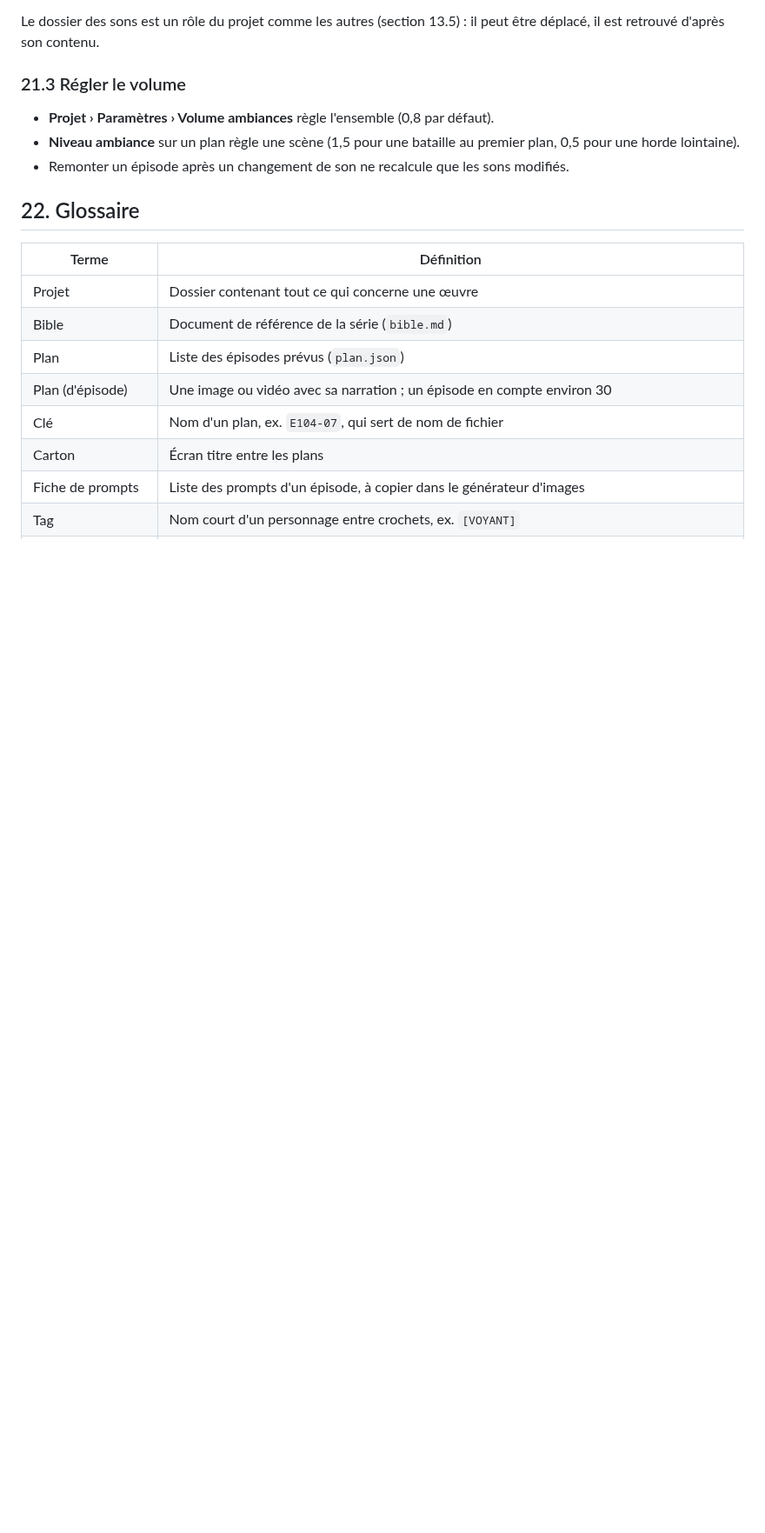
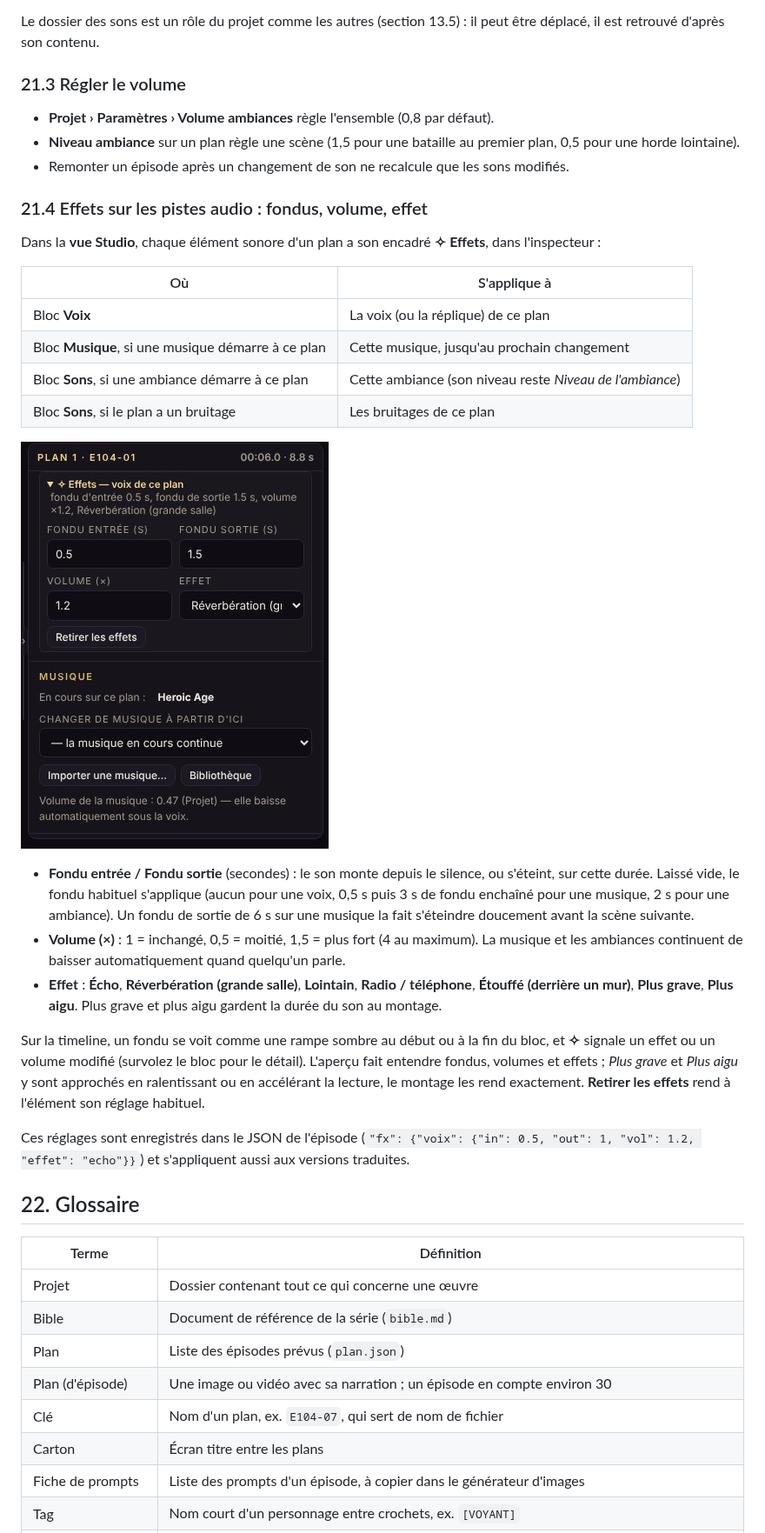
Before and after one commit to Nathan4KImpact/mks-movie-producer, a Markdown page: docs/MANUEL_UTILISATION.md, the part around the change. Shown at 87% size. Rendered like a GitHub page; pictures changed too: docs/images/25_effets_audio.jpg (added); blank space fills up the shorter version.

```diff
--- a/docs/MANUEL_UTILISATION.md
+++ b/docs/MANUEL_UTILISATION.md
@@ -565,6 +565,27 @@ Le dossier des sons est un rôle du projet comme les autres (section 13.5) : il
 - **Niveau ambiance** sur un plan règle une scène (1,5 pour une bataille au premier plan, 0,5 pour une horde lointaine).
 - Remonter un épisode après un changement de son ne recalcule que les sons modifiés.
 
+### 21.4 Effets sur les pistes audio : fondus, volume, effet
+
+Dans la **vue Studio**, chaque élément sonore d'un plan a son encadré **✧ Effets**, dans l'inspecteur :
+
+| Où | S'applique à |
+|---|---|
+| Bloc **Voix** | La voix (ou la réplique) de ce plan |
+| Bloc **Musique**, si une musique démarre à ce plan | Cette musique, jusqu'au prochain changement |
+| Bloc **Sons**, si une ambiance démarre à ce plan | Cette ambiance (son niveau reste *Niveau de l'ambiance*) |
+| Bloc **Sons**, si le plan a un bruitage | Les bruitages de ce plan |
+
+![Effets d'une voix dans l'inspecteur du Studio](images/25_effets_audio.jpg)
+
+- **Fondu entrée / Fondu sortie** (secondes) : le son monte depuis le silence, ou s'éteint, sur cette durée. Laissé vide, le fondu habituel s'applique (aucun pour une voix, 0,5 s puis 3 s de fondu enchaîné pour une musique, 2 s pour une ambiance). Un fondu de sortie de 6 s sur une musique la fait s'éteindre doucement avant la scène suivante.
+- **Volume (×)** : 1 = inchangé, 0,5 = moitié, 1,5 = plus fort (4 au maximum). La musique et les ambiances continuent de baisser automatiquement quand quelqu'un parle.
+- **Effet** : **Écho**, **Réverbération (grande salle)**, **Lointain**, **Radio / téléphone**, **Étouffé (derrière un mur)**, **Plus grave**, **Plus aigu**. Plus grave et plus aigu gardent la durée du son au montage.
+
+Sur la timeline, un fondu se voit comme une rampe sombre au début ou à la fin du bloc, et **✧** signale un effet ou un volume modifié (survolez le bloc pour le détail). L'aperçu fait entendre fondus, volumes et effets ; *Plus grave* et *Plus aigu* y sont approchés en ralentissant ou en accélérant la lecture, le montage les rend exactement. **Retirer les effets** rend à l'élément son réglage habituel.
+
+Ces réglages sont enregistrés dans le JSON de l'épisode (`"fx": {"voix": {"in": 0.5, "out": 1, "vol": 1.2, "effet": "echo"}}`) et s'appliquent aussi aux versions traduites.
+
 ## 22. Glossaire
 
 | Terme | Définition |
```
Also changed, not shown: CLAUDE.md (+7 -0 lines), 8 other files.
